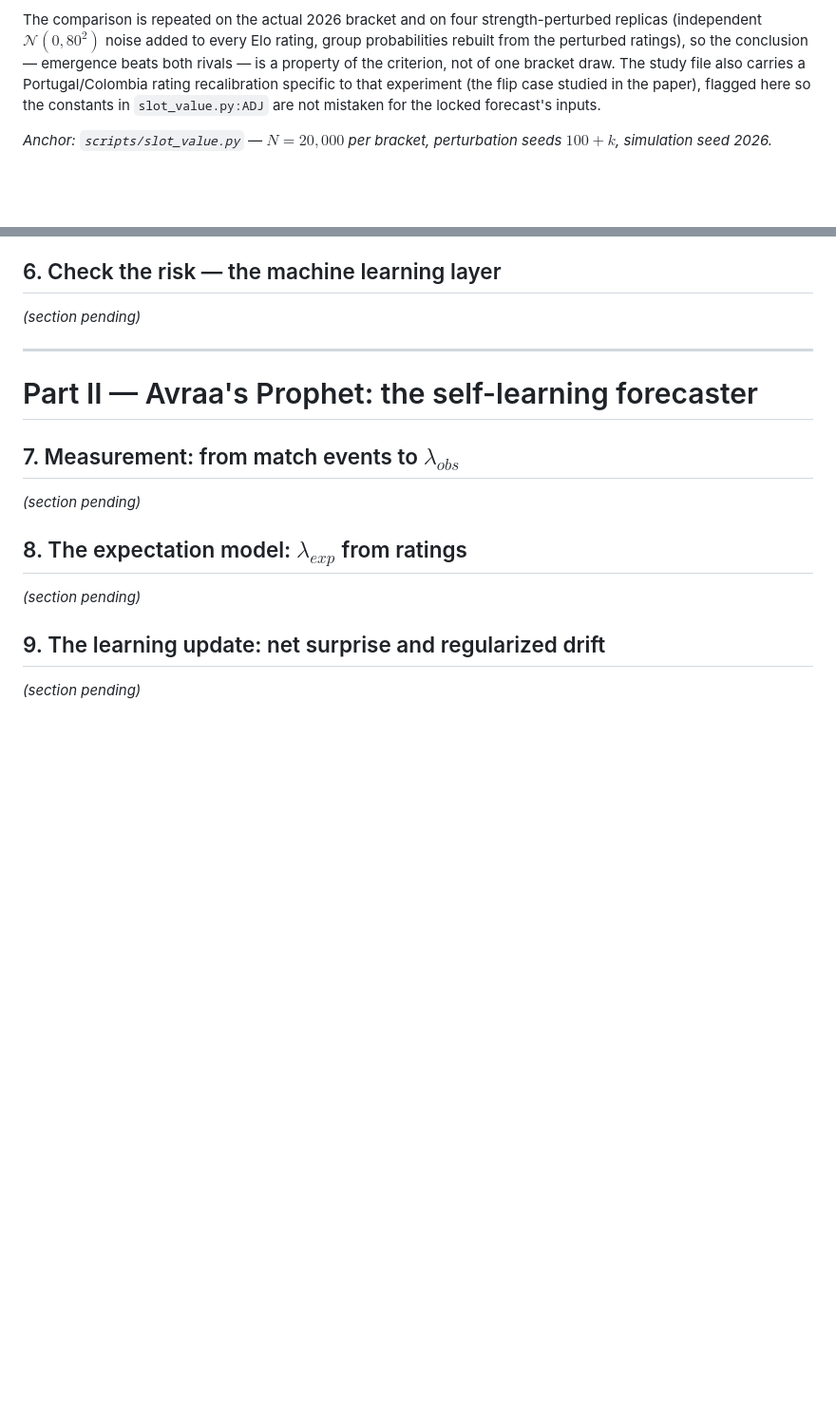
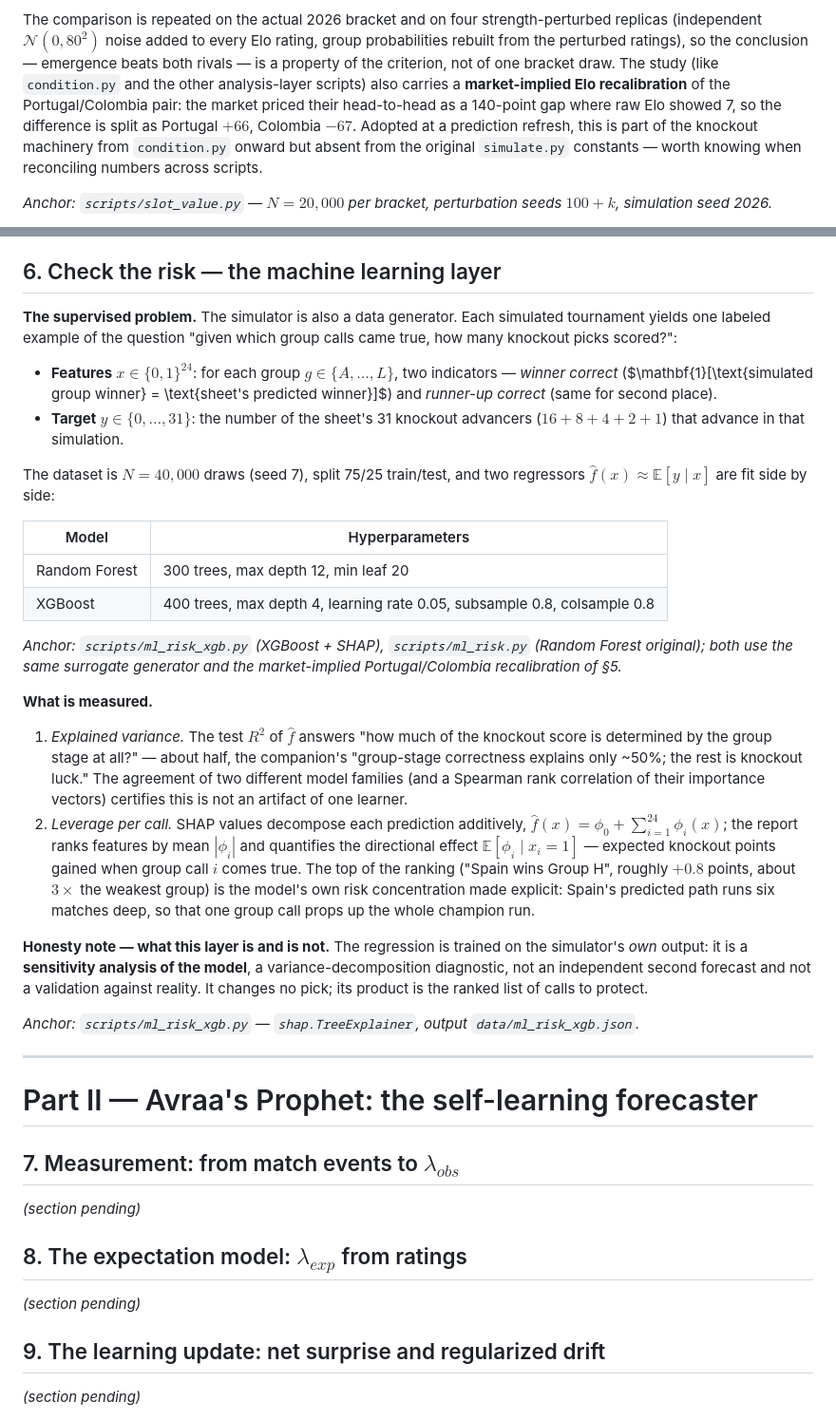
Before and after one commit to avraltod/worldcup-prophet, a Markdown page: TECHNICAL_NOTES.md, 2 parts joined by grey strips. Shown at 95% size. Rendered like a GitHub page; blank space fills up the shorter version.

Commit message:
TECHNICAL_NOTES §6: surrogate ML risk layer; fix §5 recalibration note

```diff
--- a/TECHNICAL_NOTES.md
+++ b/TECHNICAL_NOTES.md
@@ -520,9 +520,13 @@ The comparison is repeated on the actual 2026 bracket and on four strength-pertu
 replicas (independent $\mathcal{N}(0, 80^2)$ noise added to every Elo rating, group
 probabilities rebuilt from the perturbed ratings), so the conclusion — emergence
 beats both rivals — is a property of the criterion, not of one bracket draw. The
-study file also carries a Portugal/Colombia rating recalibration specific to that
-experiment (the flip case studied in the paper), flagged here so the constants in
-`slot_value.py:ADJ` are not mistaken for the locked forecast's inputs.
+study (like `condition.py` and the other analysis-layer scripts) also carries a
+**market-implied Elo recalibration** of the Portugal/Colombia pair: the market
+priced their head-to-head as a 140-point gap where raw Elo showed 7, so the
+difference is split as Portugal $+66$, Colombia $-67$. Adopted at a prediction
+refresh, this is part of the knockout machinery from `condition.py` onward but
+absent from the original `simulate.py` constants — worth knowing when reconciling
+numbers across scripts.
 
 *Anchor: `scripts/slot_value.py` — $N = 20{,}000$ per bracket, perturbation seeds
 $100{+}k$, simulation seed 2026.*
@@ -564,7 +568,54 @@ the match-level probabilities, which remain market- and Elo-driven (§§2–3).
 
 ## 6. Check the risk — the machine learning layer
 
-*(section pending)*
+**The supervised problem.** The simulator is also a data generator. Each simulated
+tournament yields one labeled example of the question "given which group calls came
+true, how many knockout picks scored?":
+
+- **Features** $x \in \{0,1\}^{24}$: for each group $g \in \{A, \dots, L\}$, two
+  indicators — *winner correct* ($\mathbf{1}[\text{simulated group winner} =
+  \text{sheet's predicted winner}]$) and *runner-up correct* (same for second
+  place).
+- **Target** $y \in \{0, \dots, 31\}$: the number of the sheet's 31 knockout
+  advancers ($16 + 8 + 4 + 2 + 1$) that advance in that simulation.
+
+The dataset is $N = 40{,}000$ draws (seed 7), split 75/25 train/test, and two
+regressors $\hat f(x) \approx \mathbb{E}[y \mid x]$ are fit side by side:
+
+| Model | Hyperparameters |
+|---|---|
+| Random Forest | 300 trees, max depth 12, min leaf 20 |
+| XGBoost | 400 trees, max depth 4, learning rate 0.05, subsample 0.8, colsample 0.8 |
+
+*Anchor: `scripts/ml_risk_xgb.py` (XGBoost + SHAP), `scripts/ml_risk.py` (Random
+Forest original); both use the same surrogate generator and the market-implied
+Portugal/Colombia recalibration of §5.*
+
+**What is measured.**
+
+1. *Explained variance.* The test $R^2$ of $\hat f$ answers "how much of the
+   knockout score is determined by the group stage at all?" — about half, the
+   companion's "group-stage correctness explains only ~50%; the rest is knockout
+   luck." The agreement of two different model families (and a Spearman rank
+   correlation of their importance vectors) certifies this is not an artifact of
+   one learner.
+2. *Leverage per call.* SHAP values decompose each prediction additively,
+   $\hat f(x) = \phi_0 + \sum_{i=1}^{24} \phi_i(x)$; the report ranks features by
+   mean $|\phi_i|$ and quantifies the directional effect
+   $\mathbb{E}[\phi_i \mid x_i = 1]$ — expected knockout points gained when group
+   call $i$ comes true. The top of the ranking ("Spain wins Group H", roughly
+   $+0.8$ points, about $3\times$ the weakest group) is the model's own risk
+   concentration made explicit: Spain's predicted path runs six matches deep, so
+   that one group call props up the whole champion run.
+
+**Honesty note — what this layer is and is not.** The regression is trained on the
+simulator's *own* output: it is a **sensitivity analysis of the model**, a
+variance-decomposition diagnostic, not an independent second forecast and not a
+validation against reality. It changes no pick; its product is the ranked list of
+calls to protect.
+
+*Anchor: `scripts/ml_risk_xgb.py` — `shap.TreeExplainer`, output
+`data/ml_risk_xgb.json`.*
 
 ---
 
```
